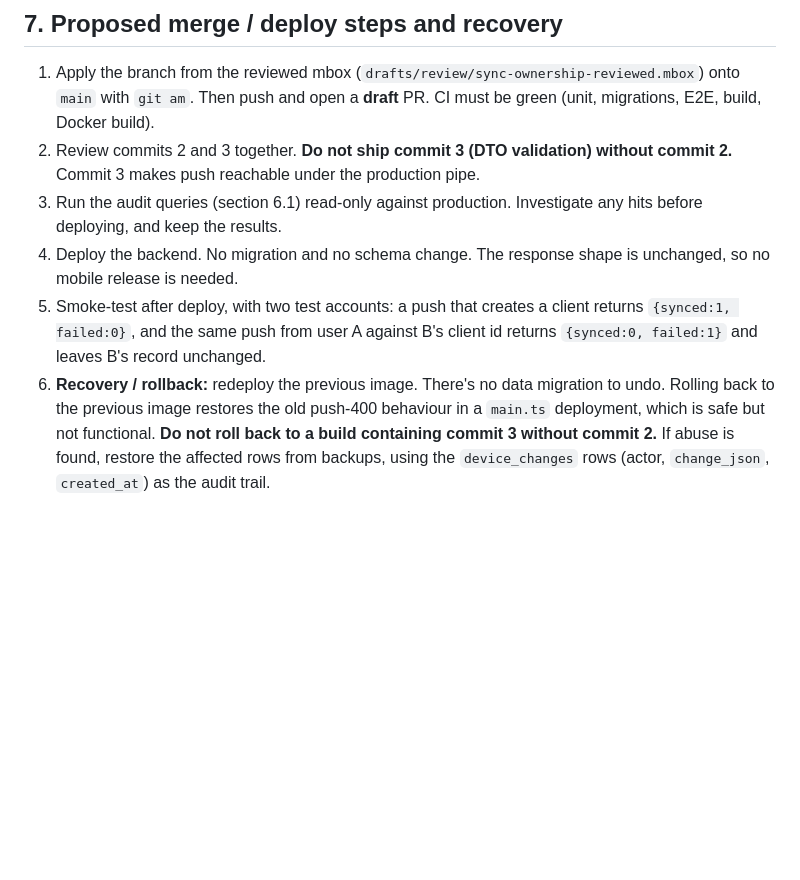
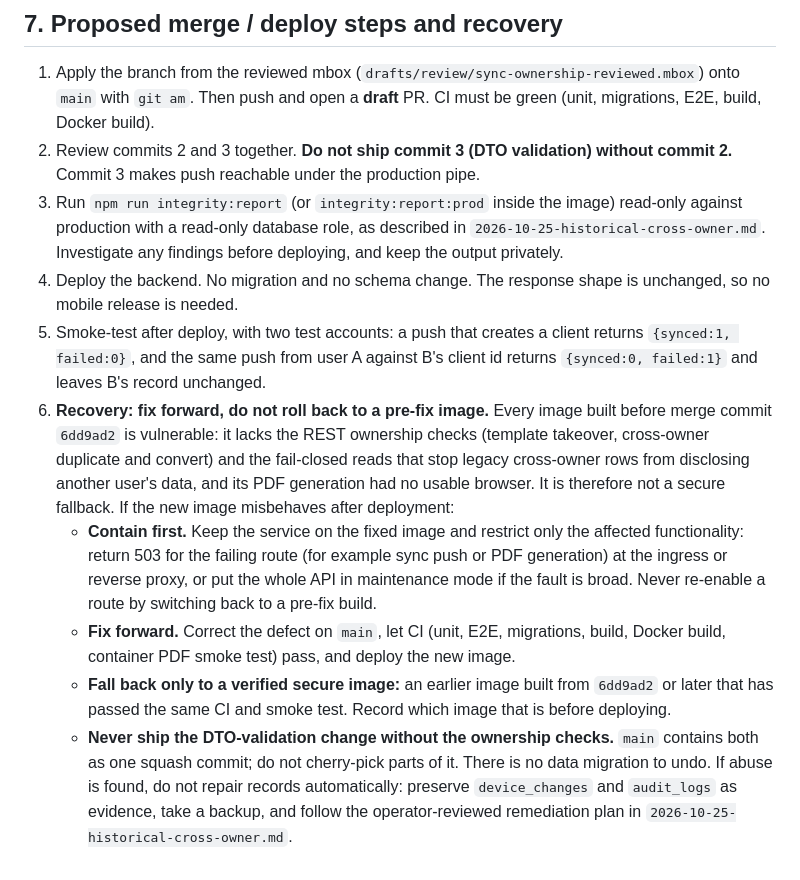
Before and after one commit to seifosmaan53/invoiceme, a Markdown page: docs/security/2026-10-25-sync-ownership.md, the part around the change. GitHub-like rendering; blank space fills up the shorter version.

Commit message:
docs(security): fix forward instead of rolling back to a vulnerable image (#3)
Pre-6dd9ad2 images are not a secure fallback; recovery = contain on the fixed image and fix forward. Step 3 points at the read-only integrity report.

```diff
--- a/docs/security/2026-10-25-sync-ownership.md
+++ b/docs/security/2026-10-25-sync-ownership.md
@@ -313,18 +313,38 @@ inaccurate and has not been edited.
 2. Review commits 2 and 3 together. **Do not ship commit 3 (DTO
    validation) without commit 2.** Commit 3 makes push reachable under the
    production pipe.
-3. Run the audit queries (section 6.1) read-only against production.
-   Investigate any hits before deploying, and keep the results.
+3. Run `npm run integrity:report` (or `integrity:report:prod` inside the
+   image) read-only against production with a read-only database role,
+   as described in `2026-10-25-historical-cross-owner.md`. Investigate any
+   findings before deploying, and keep the output privately.
 4. Deploy the backend. No migration and no schema change. The response
    shape is unchanged, so no mobile release is needed.
 5. Smoke-test after deploy, with two test accounts: a push that creates a
    client returns `{synced:1, failed:0}`, and the same push from user A
    against B's client id returns `{synced:0, failed:1}` and leaves B's
    record unchanged.
-6. **Recovery / rollback:** redeploy the previous image. There's no data
-   migration to undo. Rolling back to the previous image restores the old
-   push-400 behaviour in a `main.ts` deployment, which is safe but not
-   functional. **Do not roll back to a build containing commit 3 without
-   commit 2.** If abuse is found, restore the affected rows from backups,
-   using the `device_changes` rows (actor, `change_json`, `created_at`) as
-   the audit trail.
+6. **Recovery: fix forward, do not roll back to a pre-fix image.** Every
+   image built before merge commit `6dd9ad2` is vulnerable: it lacks the
+   REST ownership checks (template takeover, cross-owner duplicate and
+   convert) and the fail-closed reads that stop legacy cross-owner rows
+   from disclosing another user's data, and its PDF generation had no
+   usable browser. It is therefore not a secure fallback. If the new
+   image misbehaves after deployment:
+   - **Contain first.** Keep the service on the fixed image and restrict
+     only the affected functionality: return 503 for the failing route
+     (for example sync push or PDF generation) at the ingress or reverse
+     proxy, or put the whole API in maintenance mode if the fault is
+     broad. Never re-enable a route by switching back to a pre-fix build.
+   - **Fix forward.** Correct the defect on `main`, let CI (unit, E2E,
+     migrations, build, Docker build, container PDF smoke test) pass, and
+     deploy the new image.
+   - **Fall back only to a verified secure image:** an earlier image built
+     from `6dd9ad2` or later that has passed the same CI and smoke test.
+     Record which image that is before deploying.
+   - **Never ship the DTO-validation change without the ownership
+     checks.** `main` contains both as one squash commit; do not
+     cherry-pick parts of it.
+   There is no data migration to undo. If abuse is found, do not repair
+   records automatically: preserve `device_changes` and `audit_logs` as
+   evidence, take a backup, and follow the operator-reviewed remediation
+   plan in `2026-10-25-historical-cross-owner.md`.
```
